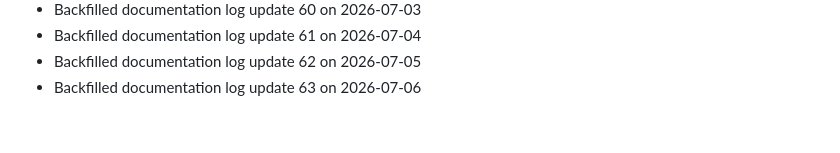
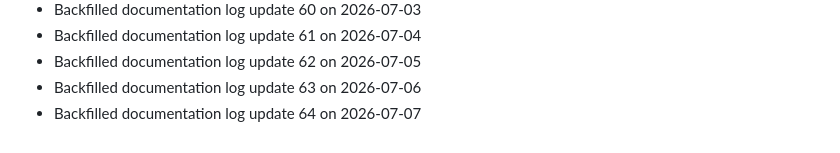
Before and after one commit to Rishikesan05/RideSync-App-Development, a Markdown page: docs/CONTRIBUTIONS_LOG.md, the part around the change. Drawn GitHub-style.

Commit message:
docs: update project logs (64)

```diff
--- a/docs/CONTRIBUTIONS_LOG.md
+++ b/docs/CONTRIBUTIONS_LOG.md
@@ -63,3 +63,4 @@
 - Backfilled documentation log update 61 on 2026-07-04
 - Backfilled documentation log update 62 on 2026-07-05
 - Backfilled documentation log update 63 on 2026-07-06
+- Backfilled documentation log update 64 on 2026-07-07
```
